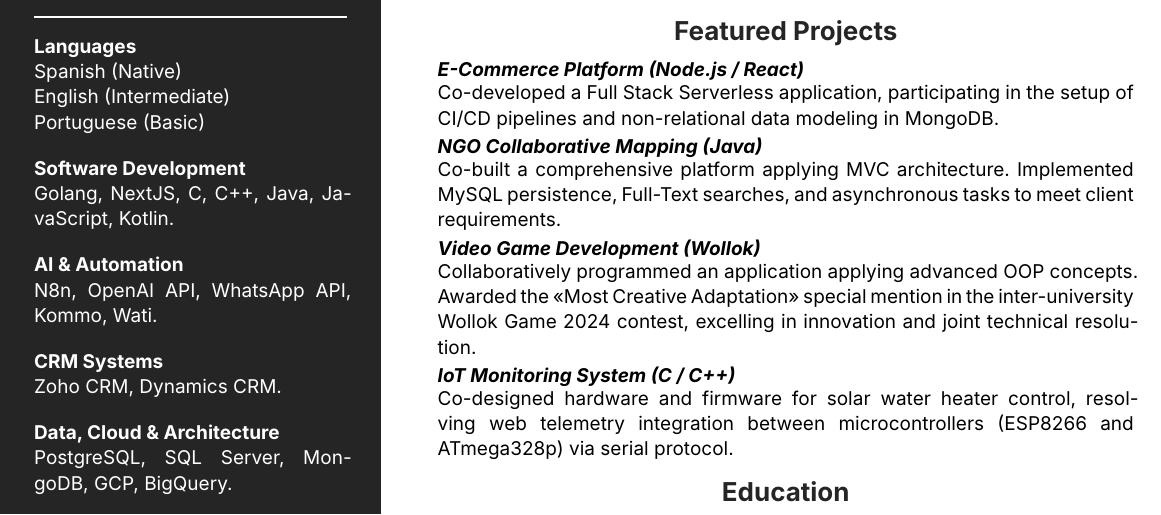
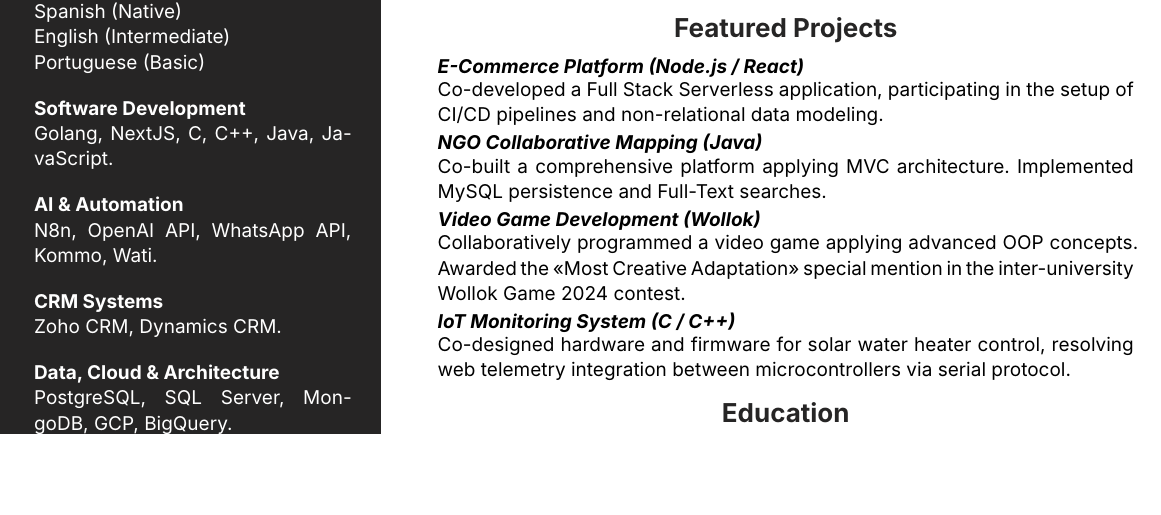
Before and after one commit to NicolasSchkurko/CurriculumVitaeTypst, a Typst document (cv.typ): part of the page, cut so that both start at the same text, the shorter picture padded with empty space. Compiled offline with Typst 0.15; a missing font is replaced by an installed copy or a similar font.

Commit message:
Update CV content and adjust right column top padding

```diff
--- a/cv.typ
+++ b/cv.typ
@@ -44,7 +44,7 @@
       #v(0.5em)
 
       *Software Development* \
-      Golang, NextJS, C, C++, Java, JavaScript, Kotlin.
+      Golang, NextJS, C, C++, Java, JavaScript.
       #v(0.5em)
 
       *AI & Automation* \
@@ -96,12 +96,12 @@
 
       #role(link("https://github.com/NicolasSchkurko/DDS-tpa-2025-12")[NGO Collaborative Mapping (Java)])
-      Co-built a comprehensive platform applying MVC architecture. Implemented MySQL persistence, Full-Text searches, and asynchronous tasks to meet client requirements.
+      Co-built a comprehensive platform applying MVC architecture. Implemented MySQL persistence and Full-Text searches.
 
       #role(link("https://github.com/pdepjm/2024-o-tpjuego-ahmeestancodeando")[Video Game Development (Wollok)])
-      Collaboratively programmed an application applying advanced OOP concepts. Awarded the "Most Creative Adaptation" special mention in the inter-university Wollok Game 2024 contest, excelling in innovation and joint technical resolution.
+      Collaboratively programmed a video game applying advanced OOP concepts. Awarded the "Most Creative Adaptation" special mention in the inter-university Wollok Game 2024 contest.
 
       #role(link("https://github.com/NicolasSchkurko/Controlador_Termotanque_Solar_PF_ISJ/tree/main")[IoT Monitoring System (C / C++)])
-      Co-designed hardware and firmware for solar water heater control, resolving web telemetry integration between microcontrollers (ESP8266 and ATmega328p) via serial protocol.
+      Co-designed hardware and firmware for solar water heater control, resolving web telemetry integration between microcontrollers via serial protocol.
 
       = Education
 
```
Also changed, not shown: cv-english.pdf, cv-spanish.pdf, cv.typ (10 more changed lines).
